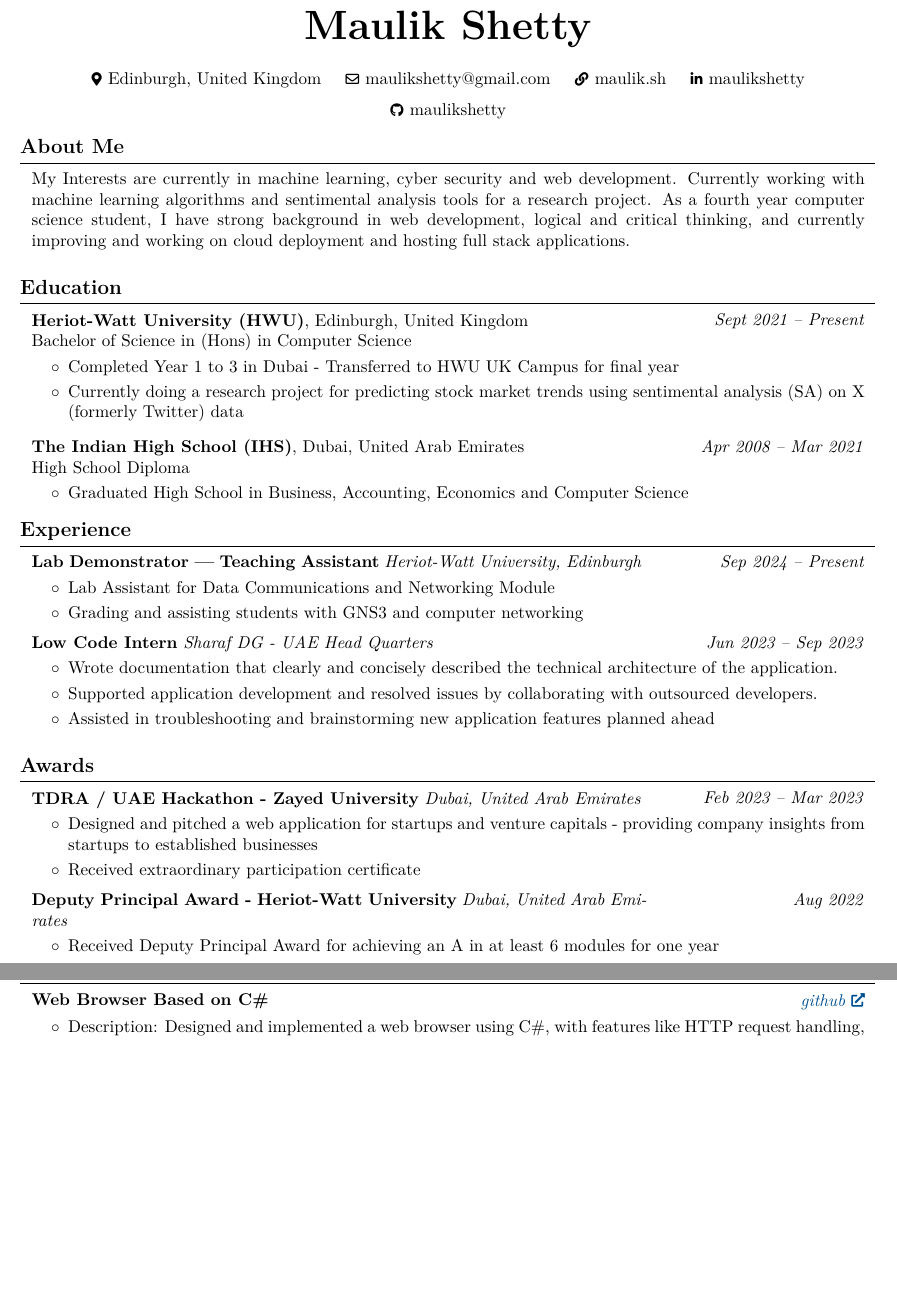
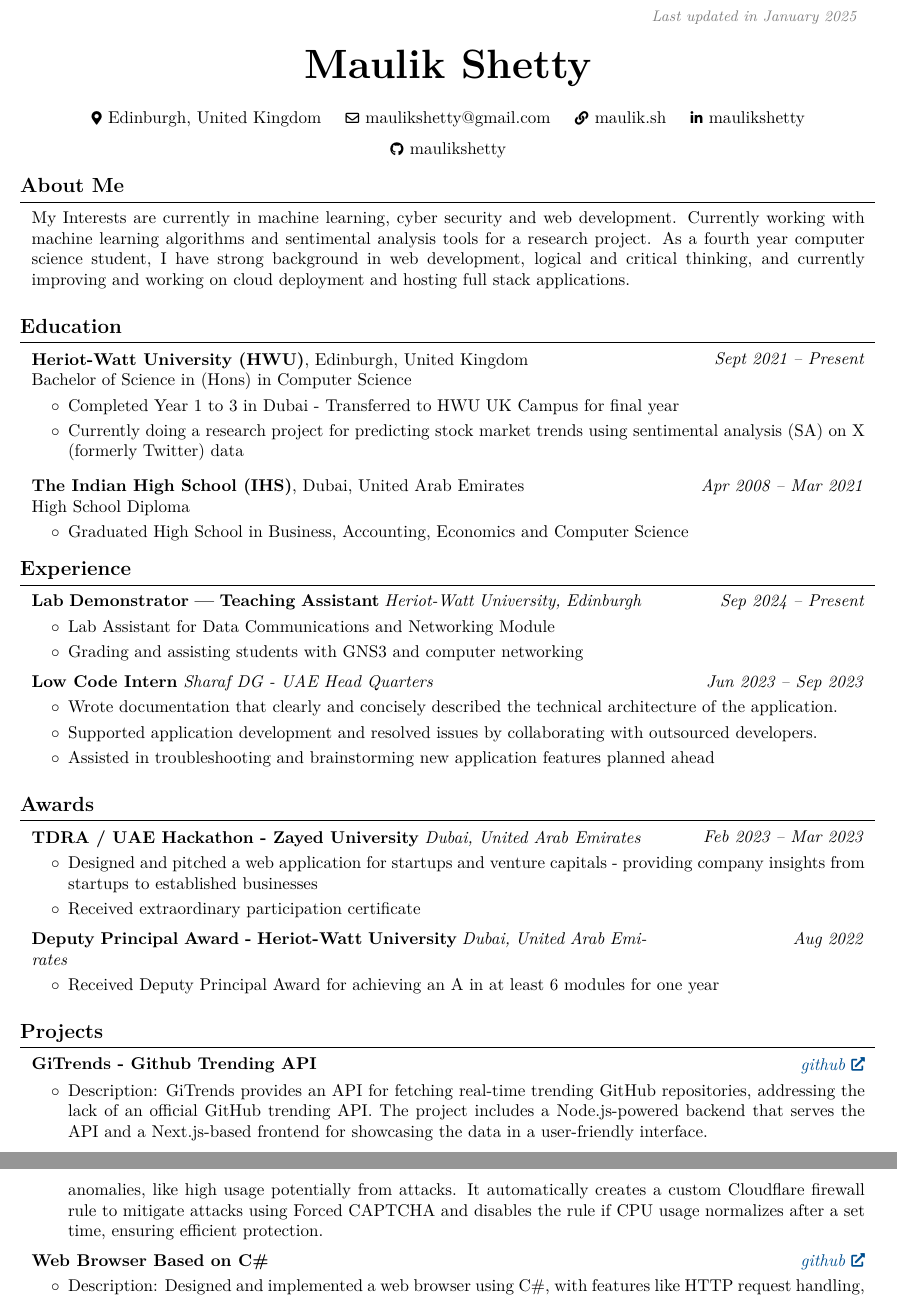
Before and after one commit to maulikshetty/CV, a LaTeX document (latex_code.tex): two parts of page 1 of 2 before the commit and two parts of pages 1 and 2 of 2 after it, joined at a grey line, cut at the place of the change, the shorter picture padded with empty space. Compiled offline with pdfLaTeX.

Commit message:
LaTeX Update (CV JAN)

```diff
--- a/latex_code.tex
+++ b/latex_code.tex
@@ -129,7 +129,7 @@
         \LenToUnit{\paperwidth-2 cm-0.2 cm+0.05cm},
         \LenToUnit{\paperheight-1.0 cm}
     ){\vtop{{\null}\makebox[0pt][c]{
-        \small\color{gray}\textit{Last updated in September 2024}\hspace{\widthof{Last updated in September 2024}}
+        \small\color{gray}\textit{Last updated in January 2025}\hspace{\widthof{Last updated in September 2024}}
     }}}%
   }%
 }%
@@ -284,3 +284,14 @@
     % \end{onecolentry}
 
     \section{Projects}
+
+        \begin{twocolentry}{
+        \textit{\href{https://github.com/maulikshetty/CS-Web-Browser}{github}}}
+        \textbf{GiTrends - Github Trending API}
+    \end{twocolentry}
+    \vspace{0.10 cm}
+    \begin{onecolentry}
+        \begin{highlights}
+            \item Description: GiTrends provides an API for fetching real-time trending GitHub repositories, addressing the lack of an official GitHub trending API. The project includes a Node.js-powered backend that serves the API and a Next.js-based frontend for showcasing the data in a user-friendly interface.
+            % \item Tools Used: C++, MFC.
+        \end{highlights}
@@ -287,5 +308,13 @@
+        \begin{highlights}
+            \item Description: A Python script for small websites that monitors server CPU usage at fixed intervals to detect anomalies, like high usage potentially from attacks. It automatically creates a custom Cloudflare firewall rule to mitigate attacks using Forced CAPTCHA and disables the rule if CPU usage normalizes after a set time, ensuring efficient protection.
+            % \item Tools Used: C++, MFC.
+        \end{highlights}
+    \end{onecolentry}
+
+    \vspace{0.2 cm}
+
     \begin{twocolentry}{
-        \textit{\href{https://maulik.sh/project-browser}{github}}}
+        \textit{\href{https://github.com/maulikshetty/CS-Web-Browser}{github}}}
         \textbf{Web Browser Based on C\#}
     \end{twocolentry}
     \vspace{0.10 cm}
```
Also changed, not shown: latex_code.tex (10 more changed lines).
